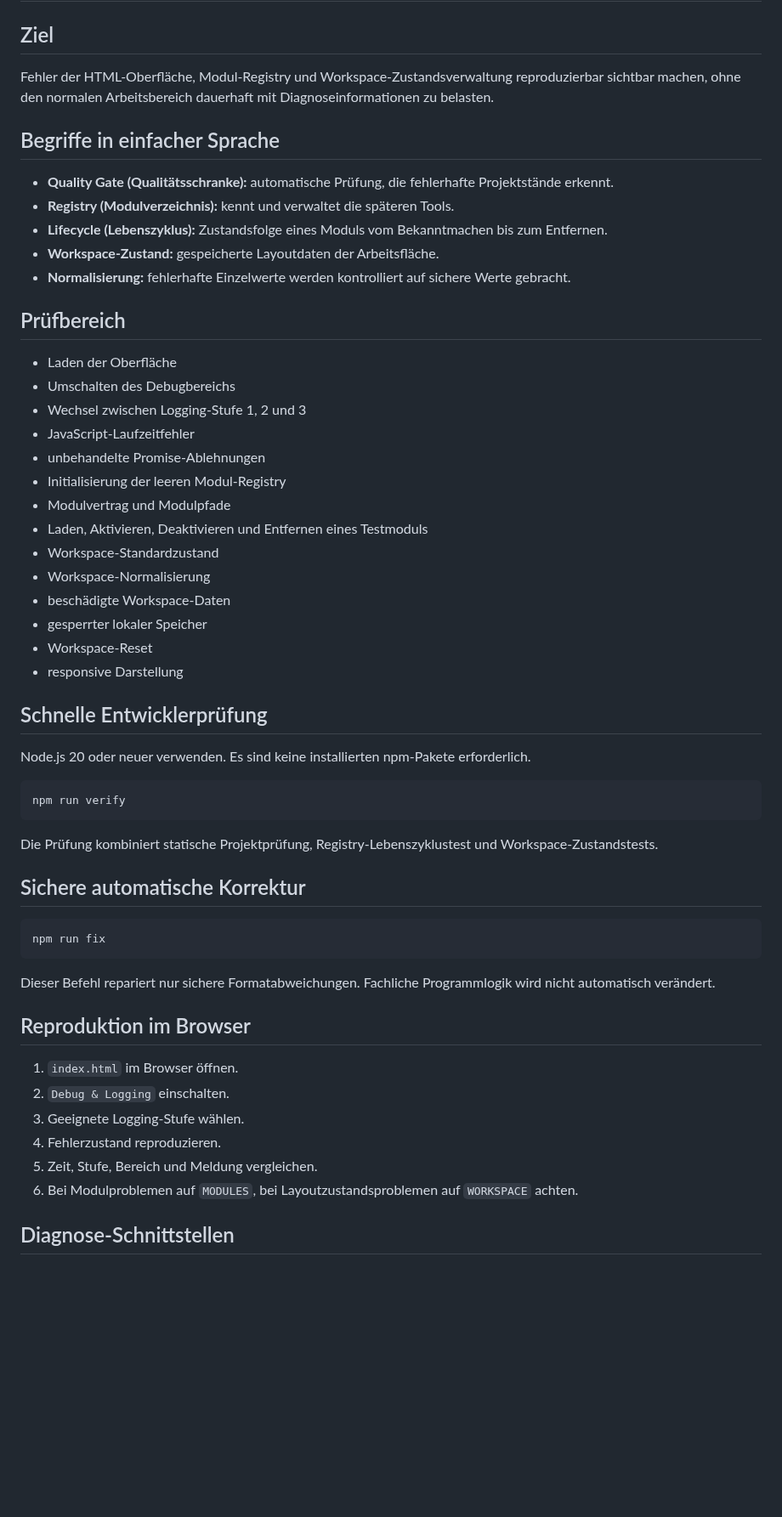
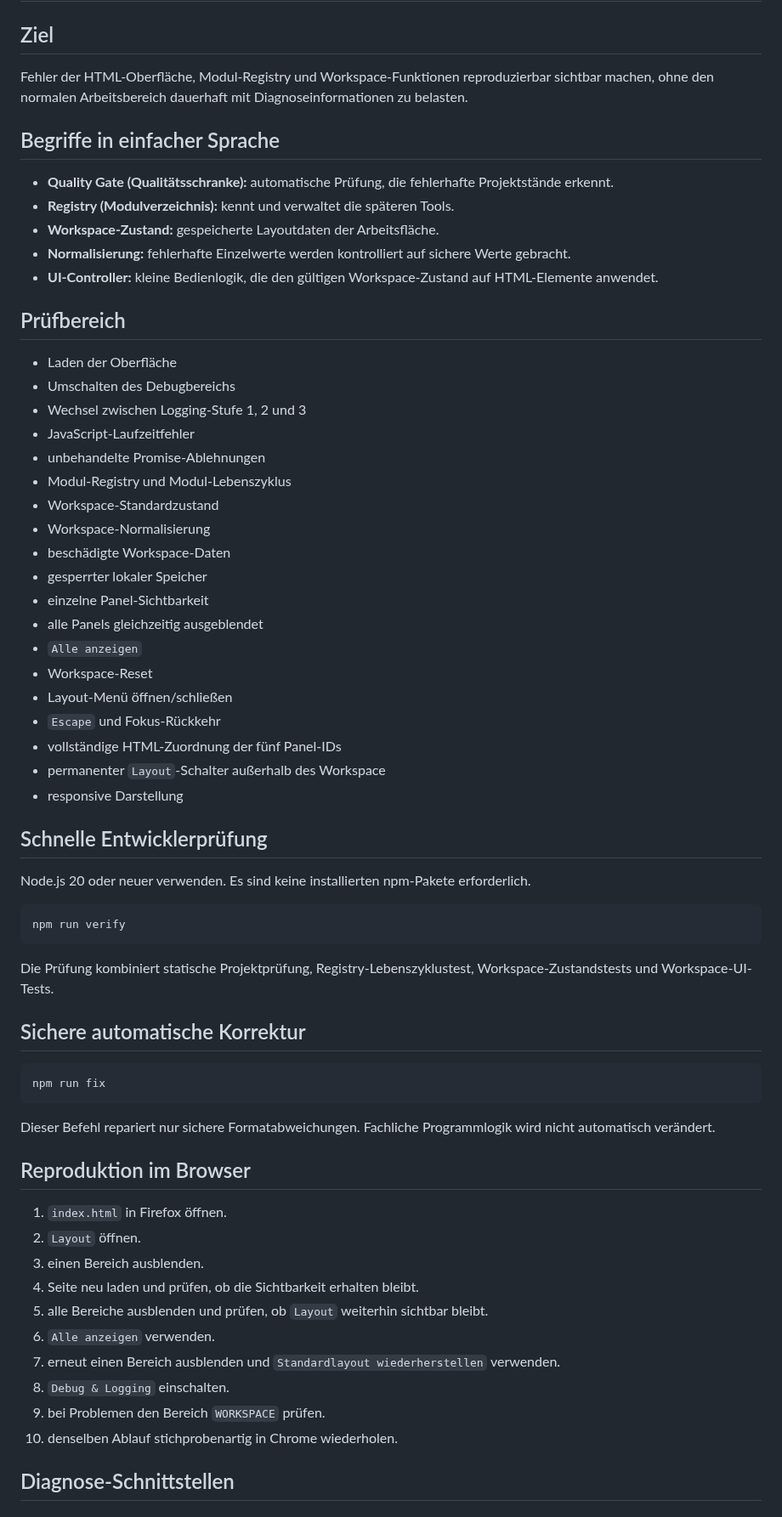
Before and after one commit to provoware/PROVOWARE, a Markdown page: PRO_DEBUGGING.md, the part around one of its changes. Shown at 85% size. Rendered like a GitHub page; blank space fills up the shorter version.

Commit message:
Debugging: Sichtbarkeits- und Layout-UI-Prüfung ergänzen

````diff
--- a/PRO_DEBUGGING.md
+++ b/PRO_DEBUGGING.md
@@ -2,15 +2,15 @@
 
 ## Ziel
 
-Fehler der HTML-Oberfläche, Modul-Registry und Workspace-Zustandsverwaltung reproduzierbar sichtbar machen, ohne den normalen Arbeitsbereich dauerhaft mit Diagnoseinformationen zu belasten.
+Fehler der HTML-Oberfläche, Modul-Registry und Workspace-Funktionen reproduzierbar sichtbar machen, ohne den normalen Arbeitsbereich dauerhaft mit Diagnoseinformationen zu belasten.
 
 ## Begriffe in einfacher Sprache
 
 - **Quality Gate (Qualitätsschranke):** automatische Prüfung, die fehlerhafte Projektstände erkennt.
 - **Registry (Modulverzeichnis):** kennt und verwaltet die späteren Tools.
-- **Lifecycle (Lebenszyklus):** Zustandsfolge eines Moduls vom Bekanntmachen bis zum Entfernen.
 - **Workspace-Zustand:** gespeicherte Layoutdaten der Arbeitsfläche.
 - **Normalisierung:** fehlerhafte Einzelwerte werden kontrolliert auf sichere Werte gebracht.
+- **UI-Controller:** kleine Bedienlogik, die den gültigen Workspace-Zustand auf HTML-Elemente anwendet.
 
 ## Prüfbereich
 
@@ -19,14 +19,19 @@ Fehler der HTML-Oberfläche, Modul-Registry und Workspace-Zustandsverwaltung rep
 - Wechsel zwischen Logging-Stufe 1, 2 und 3
 - JavaScript-Laufzeitfehler
 - unbehandelte Promise-Ablehnungen
-- Initialisierung der leeren Modul-Registry
-- Modulvertrag und Modulpfade
-- Laden, Aktivieren, Deaktivieren und Entfernen eines Testmoduls
+- Modul-Registry und Modul-Lebenszyklus
 - Workspace-Standardzustand
 - Workspace-Normalisierung
 - beschädigte Workspace-Daten
 - gesperrter lokaler Speicher
+- einzelne Panel-Sichtbarkeit
+- alle Panels gleichzeitig ausgeblendet
+- `Alle anzeigen`
 - Workspace-Reset
+- Layout-Menü öffnen/schließen
+- `Escape` und Fokus-Rückkehr
+- vollständige HTML-Zuordnung der fünf Panel-IDs
+- permanenter `Layout`-Schalter außerhalb des Workspace
 - responsive Darstellung
 
 ## Schnelle Entwicklerprüfung
@@ -37,7 +42,7 @@ Node.js 20 oder neuer verwenden. Es sind keine installierten npm-Pakete erforder
 npm run verify
 ```
 
-Die Prüfung kombiniert statische Projektprüfung, Registry-Lebenszyklustest und Workspace-Zustandstests.
+Die Prüfung kombiniert statische Projektprüfung, Registry-Lebenszyklustest, Workspace-Zustandstests und Workspace-UI-Tests.
 
 ## Sichere automatische Korrektur
 
@@ -49,12 +54,16 @@ Dieser Befehl repariert nur sichere Formatabweichungen. Fachliche Programmlogik
 
 ## Reproduktion im Browser
 
-1. `index.html` im Browser öffnen.
-2. `Debug & Logging` einschalten.
-3. Geeignete Logging-Stufe wählen.
-4. Fehlerzustand reproduzieren.
-5. Zeit, Stufe, Bereich und Meldung vergleichen.
-6. Bei Modulproblemen auf `MODULES`, bei Layoutzustandsproblemen auf `WORKSPACE` achten.
+1. `index.html` in Firefox öffnen.
+2. `Layout` öffnen.
+3. einen Bereich ausblenden.
+4. Seite neu laden und prüfen, ob die Sichtbarkeit erhalten bleibt.
+5. alle Bereiche ausblenden und prüfen, ob `Layout` weiterhin sichtbar bleibt.
+6. `Alle anzeigen` verwenden.
+7. erneut einen Bereich ausblenden und `Standardlayout wiederherstellen` verwenden.
+8. `Debug & Logging` einschalten.
+9. bei Problemen den Bereich `WORKSPACE` prüfen.
+10. denselben Ablauf stichprobenartig in Chrome wiederholen.
 
 ## Diagnose-Schnittstellen
 
````
Also changed, not shown: other parts of PRO_DEBUGGING.md (+31 -20 lines).
